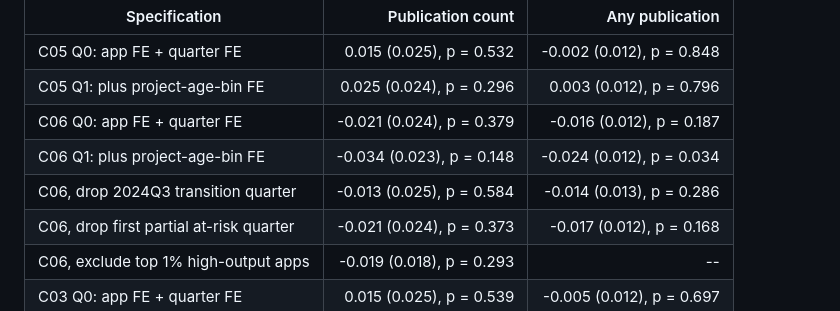
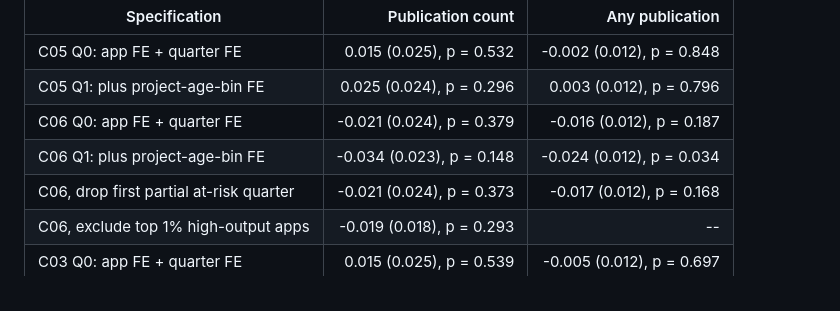
Before and after one commit to ZheqiJ/UKB_empirical, a Markdown page: reports/supervisor/design1_quarterly_publication_supervisor_memo.md, the part around the change. GitHub-like rendering.

```diff
--- a/reports/supervisor/design1_quarterly_publication_supervisor_memo.md
+++ b/reports/supervisor/design1_quarterly_publication_supervisor_memo.md
@@ -45,7 +45,6 @@ Main estimates:
 | C05 Q1: plus project-age-bin FE | 0.025 (0.024), p = 0.296 | 0.003 (0.012), p = 0.796 |
 | C06 Q0: app FE + quarter FE | -0.021 (0.024), p = 0.379 | -0.016 (0.012), p = 0.187 |
 | C06 Q1: plus project-age-bin FE | -0.034 (0.023), p = 0.148 | -0.024 (0.012), p = 0.034 |
-| C06, drop 2024Q3 transition quarter | -0.013 (0.025), p = 0.584 | -0.014 (0.013), p = 0.286 |
 | C06, drop first partial at-risk quarter | -0.021 (0.024), p = 0.373 | -0.017 (0.012), p = 0.168 |
 | C06, exclude top 1% high-output apps | -0.019 (0.018), p = 0.293 | -- |
 | C03 Q0: app FE + quarter FE | 0.015 (0.025), p = 0.539 | -0.005 (0.012), p = 0.697 |
```
